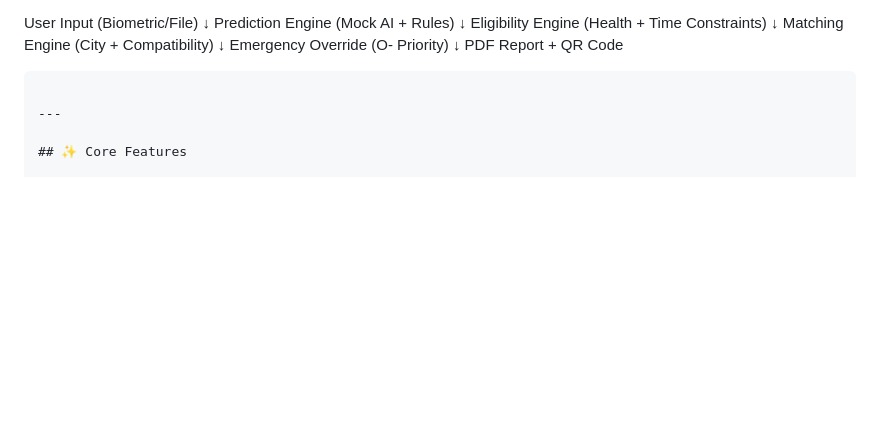
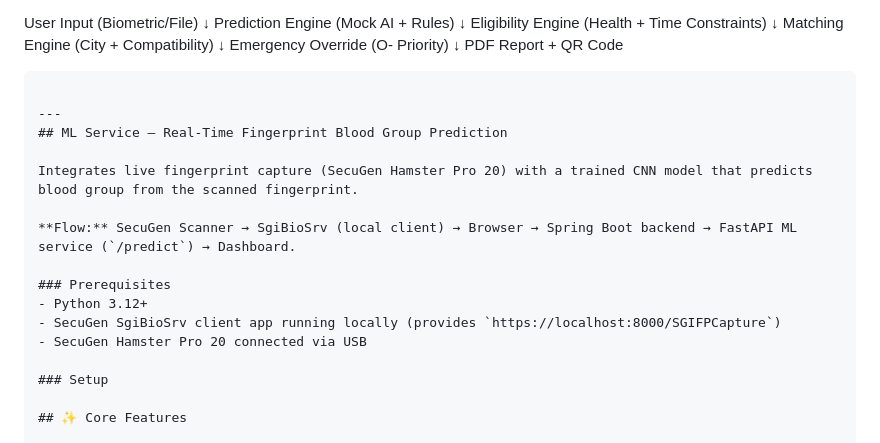
Before and after one commit to puneet-20/Bloodify-Healthcare-Dashboard, a Markdown page: README.md, the part around the change. GitHub-like rendering; blank space fills up the shorter version.

Commit message:
Add ML service setup instructions to README

`````diff
--- a/README.md
+++ b/README.md
@@ -44,6 +44,18 @@ PDF Report + QR Code
 ````
 
 ---
+## ML Service — Real-Time Fingerprint Blood Group Prediction
+
+Integrates live fingerprint capture (SecuGen Hamster Pro 20) with a trained CNN model that predicts blood group from the scanned fingerprint.
+
+**Flow:** SecuGen Scanner → SgiBioSrv (local client) → Browser → Spring Boot backend → FastAPI ML service (`/predict`) → Dashboard.
+
+### Prerequisites
+- Python 3.12+
+- SecuGen SgiBioSrv client app running locally (provides `https://localhost:8000/SGIFPCapture`)
+- SecuGen Hamster Pro 20 connected via USB
+
+### Setup
 
 ## ✨ Core Features
 
`````
